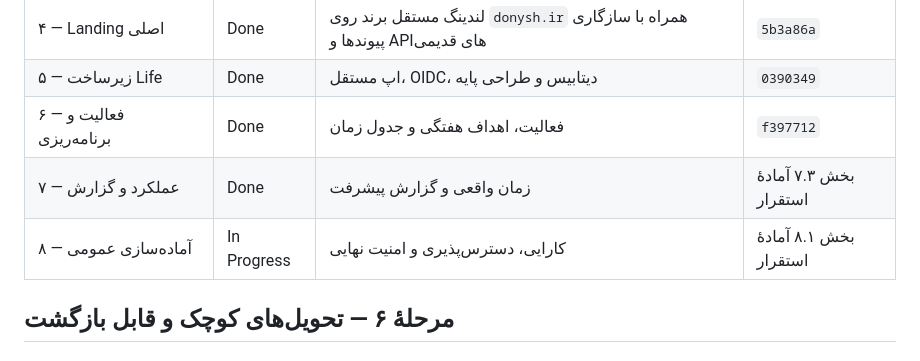
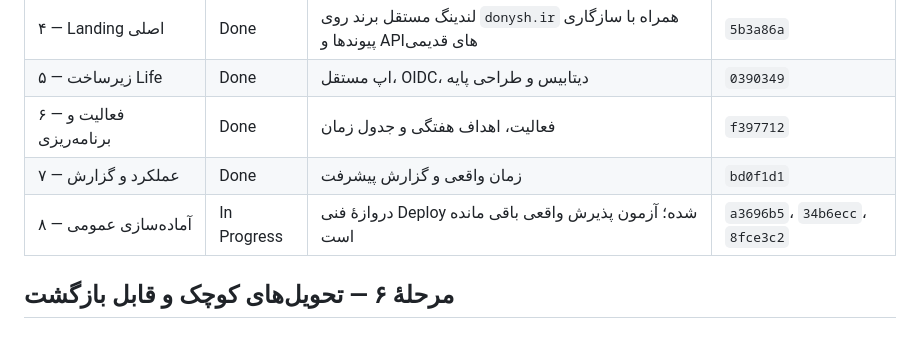
Before and after one commit to cc-Mehdi/Donysh, a Markdown page: docs/platform/ROADMAP.md, the part around one of its changes. Drawn GitHub-style.

```diff
--- a/docs/platform/ROADMAP.md
+++ b/docs/platform/ROADMAP.md
@@ -9,8 +9,8 @@
 | ۴ — Landing اصلی | Done | لندینگ مستقل برند روی `donysh.ir` همراه با سازگاری پیوندها و APIهای قدیمی | `5b3a86a` |
 | ۵ — زیرساخت Life | Done | اپ مستقل، OIDC، دیتابیس و طراحی پایه | `0390349` |
 | ۶ — فعالیت و برنامه‌ریزی | Done | فعالیت، اهداف هفتگی و جدول زمان | `f397712` |
-| ۷ — عملکرد و گزارش | Done | زمان واقعی و گزارش پیشرفت | بخش ۷.۳ آمادهٔ استقرار |
-| ۸ — آماده‌سازی عمومی | In Progress | کارایی، دسترس‌پذیری و امنیت نهایی | بخش ۸.۱ آمادهٔ استقرار |
+| ۷ — عملکرد و گزارش | Done | زمان واقعی و گزارش پیشرفت | `bd0f1d1` |
+| ۸ — آماده‌سازی عمومی | In Progress | دروازهٔ فنی Deploy شده؛ آزمون پذیرش واقعی باقی مانده است | `a3696b5`، `34b6ecc`، `8fce3c2` |
 
 ## مرحلهٔ ۶ — تحویل‌های کوچک و قابل بازگشت
 
```
Also changed, not shown: other parts of docs/platform/ROADMAP.md (+10 -6 lines), docs/platform/LIFE-RELEASE.md (+24 -0 lines).
